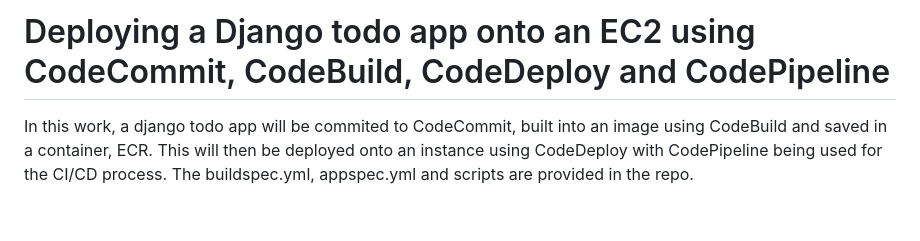
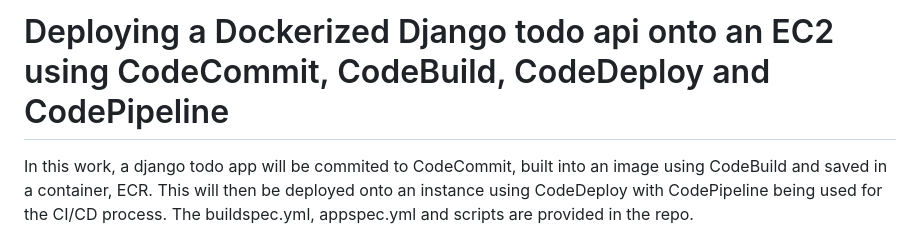
Before and after one commit to Asiwomex/AWS-CodePipeline, a Markdown page: README.md, the part around the change. Rendered like a GitHub page; blank space fills up the shorter version.

```diff
--- a/README.md
+++ b/README.md
@@ -1,4 +1,4 @@
-# Deploying a Django todo app onto an EC2 using CodeCommit, CodeBuild, CodeDeploy and CodePipeline
+# Deploying a Dockerized Django todo api onto an EC2 using CodeCommit, CodeBuild, CodeDeploy and CodePipeline
 
 In this work, a django todo app will be commited to CodeCommit, built into an image using CodeBuild and saved in a container, ECR. This will then be deployed onto an instance using CodeDeploy with CodePipeline being used for the CI/CD process. The buildspec.yml, appspec.yml and scripts are provided in the repo.
 ## The following Services will be used
```
